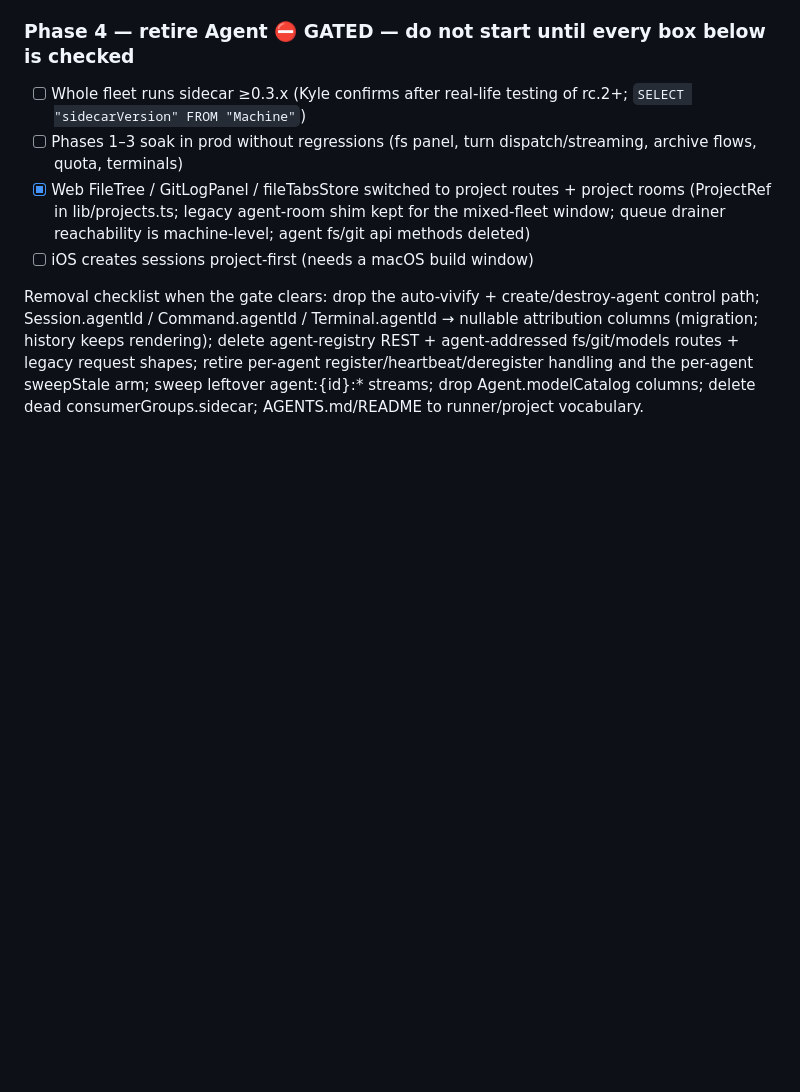
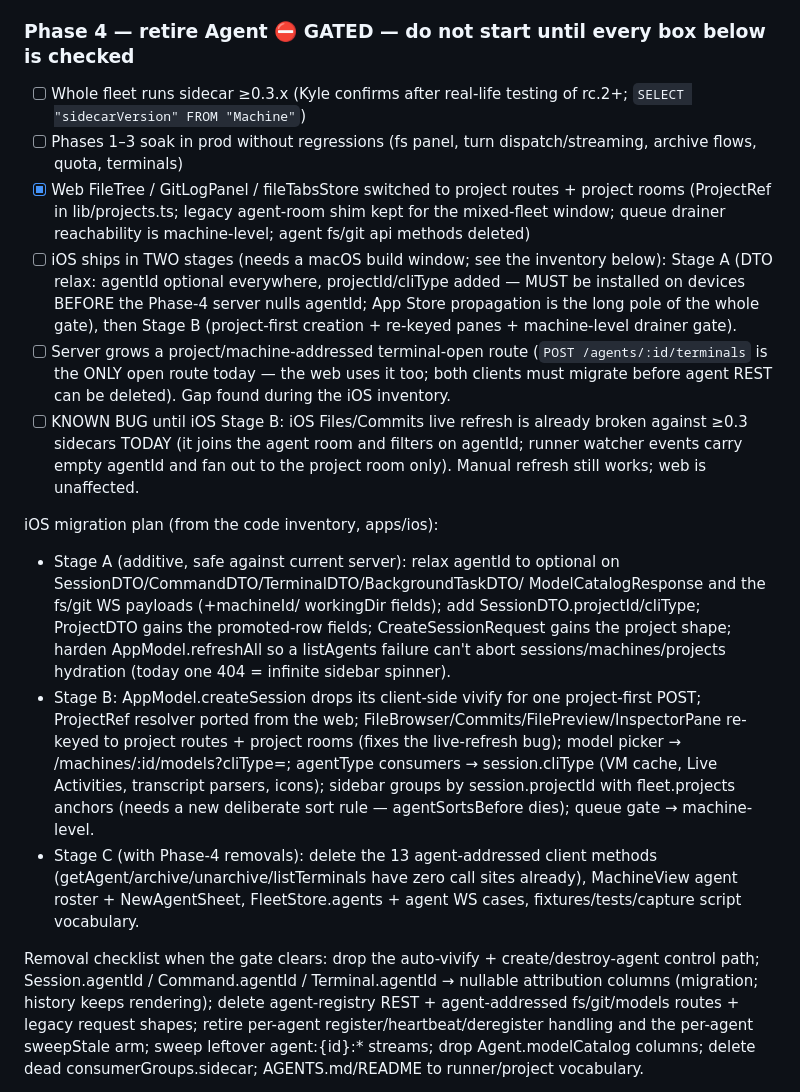
Before and after one commit to kr4t0n/argus, a Markdown page: docs/plan-agent-to-runners.md, the part around the change. Rendered like a GitHub page; blank space fills up the shorter version.

Commit message:
docs(plan): iOS two-stage migration plan, terminal-route gap, known iOS live-refresh bug
Co-Authored-By: Claude Fable 5 <noreply@anthropic.com>

```diff
--- a/docs/plan-agent-to-runners.md
+++ b/docs/plan-agent-to-runners.md
@@ -284,7 +284,45 @@ Original scope for reference:
       routes + project rooms (ProjectRef in lib/projects.ts; legacy
       agent-room shim kept for the mixed-fleet window; queue drainer
       reachability is machine-level; agent fs/git api methods deleted)
-- [ ] iOS creates sessions project-first (needs a macOS build window)
+- [ ] iOS ships in TWO stages (needs a macOS build window; see the
+      inventory below): Stage A (DTO relax: agentId optional everywhere,
+      projectId/cliType added — MUST be installed on devices BEFORE the
+      Phase-4 server nulls agentId; App Store propagation is the long
+      pole of the whole gate), then Stage B (project-first creation +
+      re-keyed panes + machine-level drainer gate).
+- [ ] Server grows a project/machine-addressed terminal-open route
+      (`POST /agents/:id/terminals` is the ONLY open route today — the
+      web uses it too; both clients must migrate before agent REST can
+      be deleted). Gap found during the iOS inventory.
+- [ ] KNOWN BUG until iOS Stage B: iOS Files/Commits live refresh is
+      already broken against ≥0.3 sidecars TODAY (it joins the agent
+      room and filters on agentId; runner watcher events carry empty
+      agentId and fan out to the project room only). Manual refresh
+      still works; web is unaffected.
+
+iOS migration plan (from the code inventory, apps/ios):
+- Stage A (additive, safe against current server): relax agentId to
+  optional on SessionDTO/CommandDTO/TerminalDTO/BackgroundTaskDTO/
+  ModelCatalogResponse and the fs/git WS payloads (+machineId/
+  workingDir fields); add SessionDTO.projectId/cliType; ProjectDTO
+  gains the promoted-row fields; CreateSessionRequest gains the
+  project shape; harden AppModel.refreshAll so a listAgents failure
+  can't abort sessions/machines/projects hydration (today one 404
+  = infinite sidebar spinner).
+- Stage B: AppModel.createSession drops its client-side vivify for one
+  project-first POST; ProjectRef resolver ported from the web;
+  FileBrowser/Commits/FilePreview/InspectorPane re-keyed to project
+  routes + project rooms (fixes the live-refresh bug); model picker →
+  /machines/:id/models?cliType=; agentType consumers → session.cliType
+  (VM cache, Live Activities, transcript parsers, icons); sidebar
+  groups by session.projectId with fleet.projects anchors (needs a new
+  deliberate sort rule — agentSortsBefore dies); queue gate →
+  machine-level.
+- Stage C (with Phase-4 removals): delete the 13 agent-addressed
+  client methods (getAgent/archive/unarchive/listTerminals have zero
+  call sites already), MachineView agent roster + NewAgentSheet,
+  FleetStore.agents + agent WS cases, fixtures/tests/capture script
+  vocabulary.
 
 Removal checklist when the gate clears: drop the auto-vivify +
 create/destroy-agent control path; Session.agentId / Command.agentId /
```
